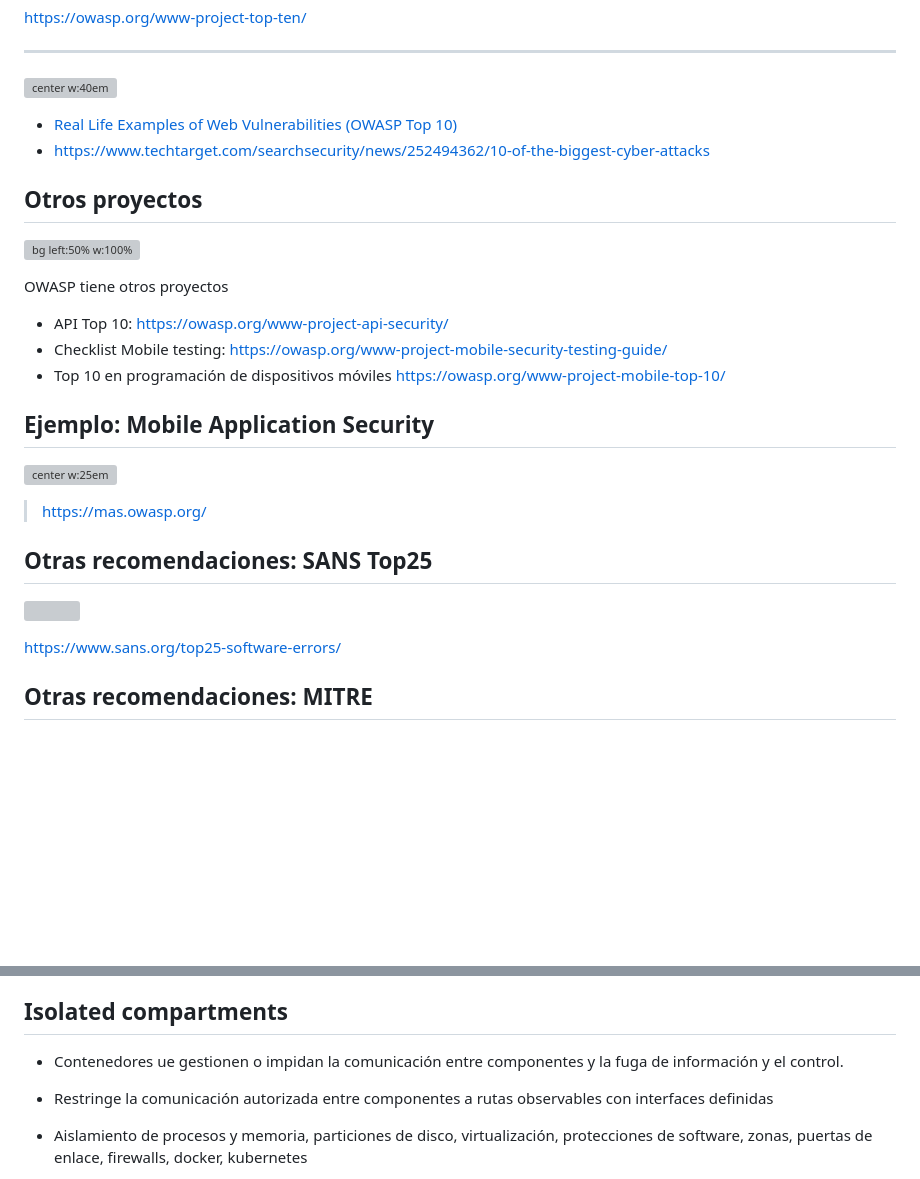
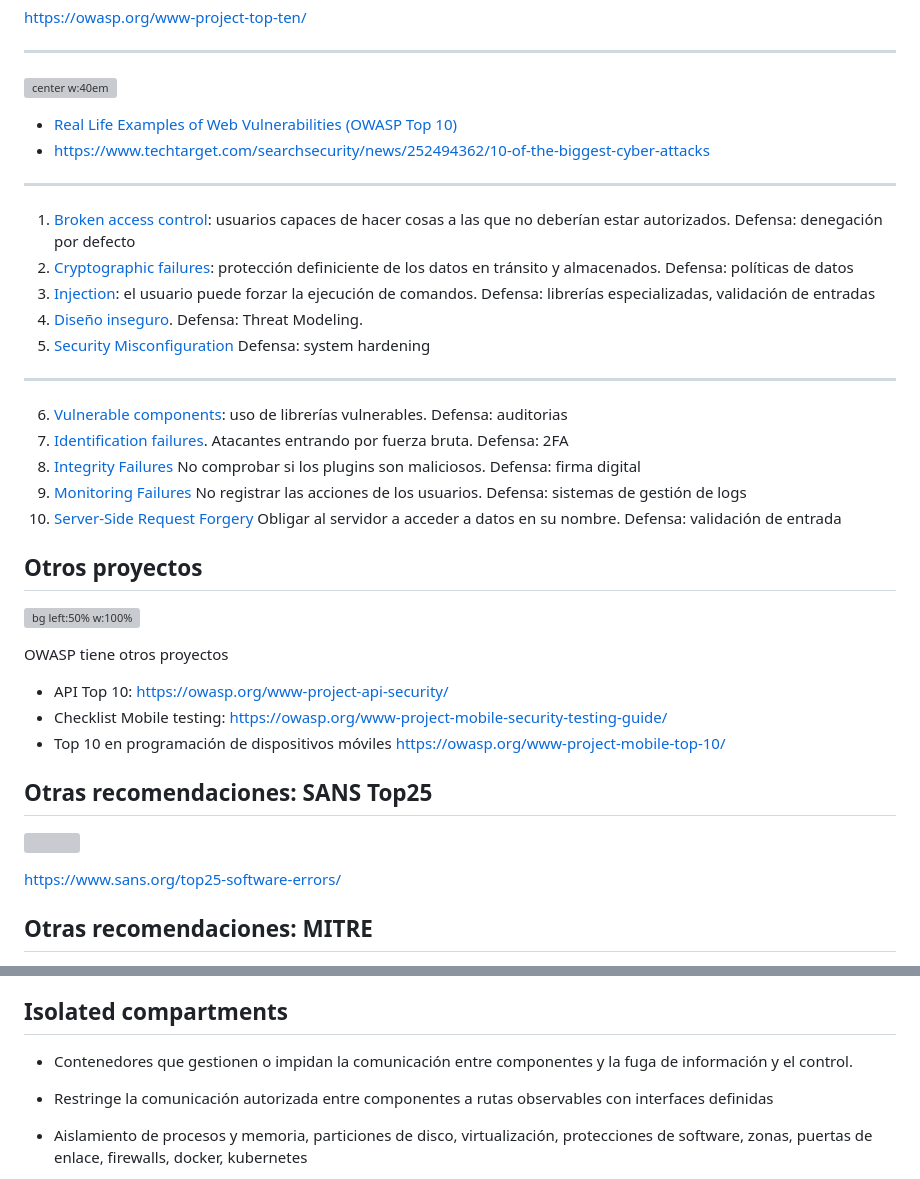
Before and after one commit to Juanvvc/securecoding, a Markdown page: slides/02-coding.md, 2 parts joined by grey strips. GitHub-like rendering; blank space fills up the shorter version; grey boxes are pictures that could not be loaded.

Commit message:
Update session coding

```diff
--- a/slides/02-coding.md
+++ b/slides/02-coding.md
@@ -60,5 +60,21 @@ Ya vimos durante la sesión anterior qué es lo que hace en proyecto OWASP
 Entre sus guías, incluye el top ten de vulnerabilidades que debemos evitar en nuestro código
 -->
 
+---
+
+1. [Broken access control](https://owasp.org/Top10/A01_2021-Broken_Access_Control/): usuarios capaces de hacer cosas a las que no deberían estar autorizados. Defensa: denegación por defecto
+1. [Cryptographic failures](https://owasp.org/Top10/A02_2021-Cryptographic_Failures/): protección definiciente de los datos en tránsito y almacenados. Defensa: políticas de datos
+1. [Injection](https://owasp.org/Top10/A03_2021-Injection/): el usuario puede forzar la ejecución de comandos. Defensa: librerías especializadas, validación de entradas
+1. [Diseño inseguro](https://owasp.org/Top10/A04_2021-Insecure_Design/). Defensa: Threat Modeling.
+1. [Security Misconfiguration](https://owasp.org/Top10/A05_2021-Security_Misconfiguration/) Defensa: system hardening
+
+---
+
+6. [Vulnerable components](https://owasp.org/Top10/A06_2021-Vulnerable_and_Outdated_Components/): uso de librerías vulnerables. Defensa: auditorias
+1. [Identification failures](https://owasp.org/Top10/A07_2021-Identification_and_Authentication_Failures/). Atacantes entrando por fuerza bruta. Defensa: 2FA
+1. [Integrity Failures](https://owasp.org/Top10/A08_2021-Software_and_Data_Integrity_Failures/) No comprobar si los plugins son maliciosos. Defensa: firma digital
+1. [Monitoring Failures](https://owasp.org/Top10/A09_2021-Security_Logging_and_Monitoring_Failures/) No registrar las acciones de los usuarios. Defensa: sistemas de gestión de logs
+1. [Server-Side Request Forgery](https://owasp.org/Top10/A10_2021-Server-Side_Request_Forgery_%28SSRF%29/) Obligar al servidor a acceder a datos en su nombre. Defensa: validación de entrada
+
 ## Otros proyectos
 
@@ -71,11 +87,5 @@ OWASP tiene otros proyectos
 - Checklist Mobile testing: https://owasp.org/www-project-mobile-security-testing-guide/
 - Top 10 en programación de dispositivos móviles <https://owasp.org/www-project-mobile-top-10/>
 
-## Ejemplo: Mobile Application Security
-
-![center w:25em](https://mas.owasp.org/assets/mas_checklist.png)
-
-> https://mas.owasp.org/
-
 ## Otras recomendaciones: SANS Top25
 
@@ -188,7 +198,7 @@ Ejemplo:
 
 ## Isolated compartments
 
-- Contenedores ue gestionen o impidan la comunicación entre componentes y la fuga de información y el control.
+- Contenedores que gestionen o impidan la comunicación entre componentes y la fuga de información y el control.
 - Restringe la comunicación autorizada entre componentes a rutas observables con interfaces definidas
 - Aislamiento de procesos y memoria, particiones de disco, virtualización, protecciones de software, zonas, puertas de enlace, firewalls, docker, kubernetes
 
```
Also changed, not shown: other parts of slides/02-coding.md (+6 -7 lines).
